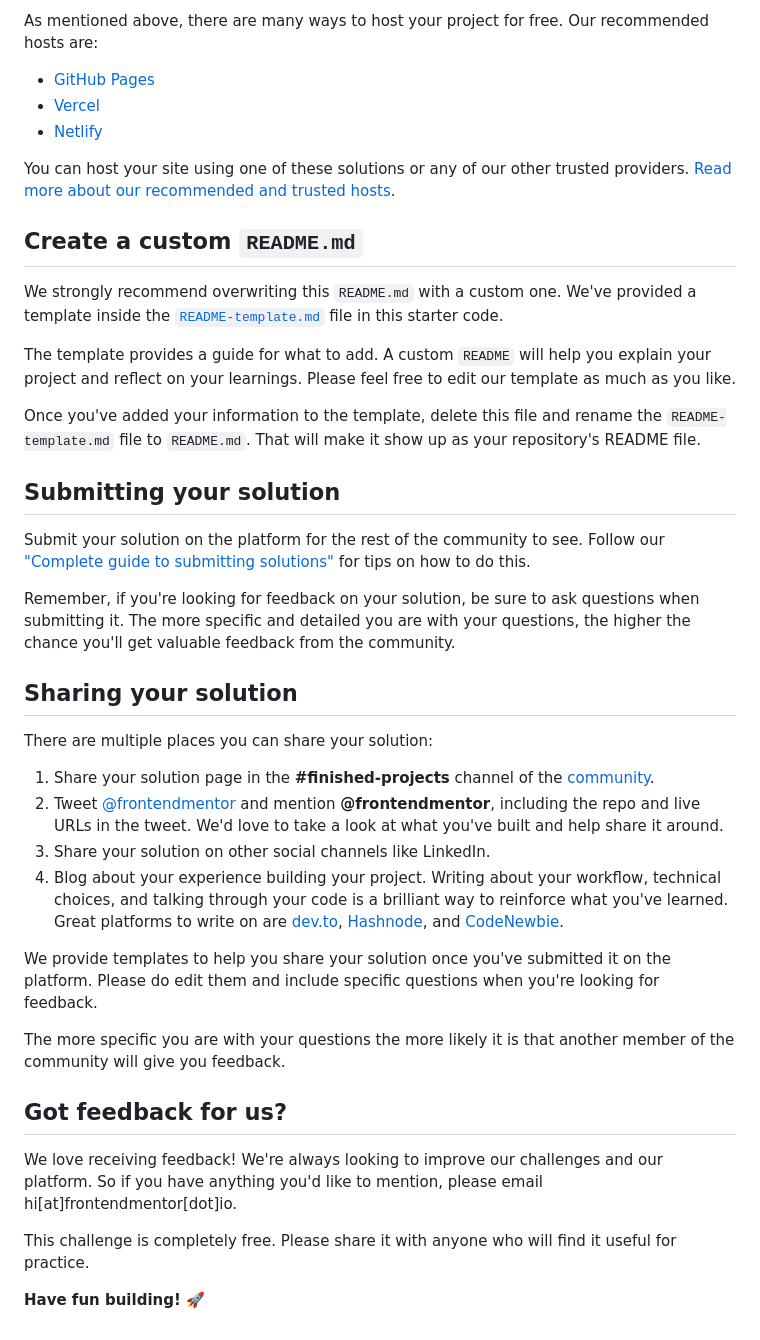
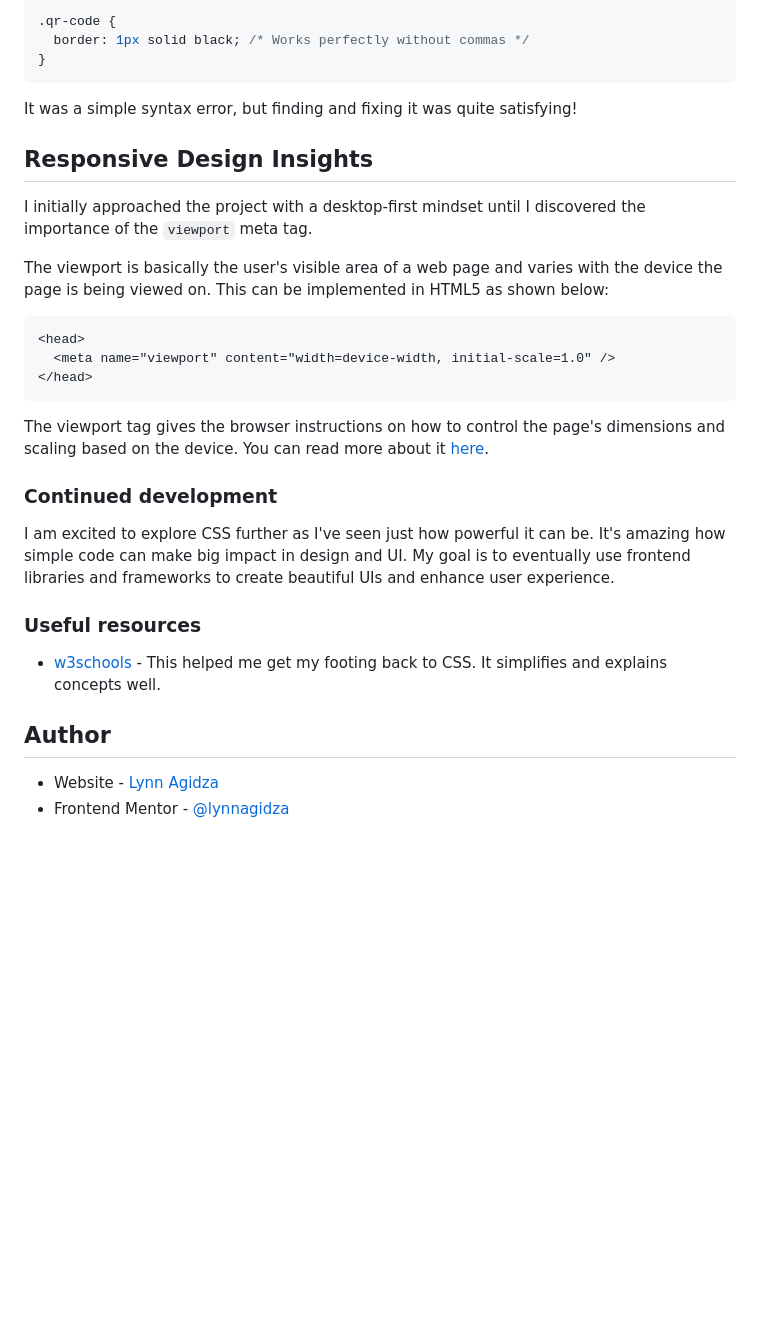
Before and after one commit to lynnagidza/qr-code-component, a Markdown page: README.md, the part around the change printed below. Drawn GitHub-style; blank space fills up the shorter version.

````diff
--- a/README.md
+++ b/README.md
@@ -45,43 +58,35 @@ Feel free to use any workflow that you feel comfortable with. Below is a suggest
 
-As mentioned above, there are many ways to host your project for free. Our recommended hosts are:
+```css
+.qr-code {
+  border: 1px solid black; /* Works perfectly without commas */
+}
+```
 
-- [GitHub Pages](https://pages.github.com/)
-- [Vercel](https://vercel.com/)
-- [Netlify](https://www.netlify.com/)
+It was a simple syntax error, but finding and fixing it was quite satisfying!
 
-You can host your site using one of these solutions or any of our other trusted providers. [Read more about our recommended and trusted hosts](https://medium.com/frontend-mentor/frontend-mentor-trusted-hosting-providers-bf000dfebe).
+## Responsive Design Insights
 
-## Create a custom `README.md`
+I initially approached the project with a desktop-first mindset until I discovered the importance of the `viewport` meta tag.
 
-We strongly recommend overwriting this `README.md` with a custom one. We've provided a template inside the [`README-template.md`](./README-template.md) file in this starter code.
+The viewport is basically the user's visible area of a web page and varies with the device the page is being viewed on. This can be implemented in HTML5 as shown below:
 
-The template provides a guide for what to add. A custom `README` will help you explain your project and reflect on your learnings. Please feel free to edit our template as much as you like.
+```html
+<head>
+  <meta name="viewport" content="width=device-width, initial-scale=1.0" />
+</head>
+```
 
-Once you've added your information to the template, delete this file and rename the `README-template.md` file to `README.md`. That will make it show up as your repository's README file.
+The viewport tag gives the browser instructions on how to control the page's dimensions and scaling based on the device. You can read more about it [here](https://www.w3schools.com/css/css_rwd_viewport.asp).
 
-## Submitting your solution
+### Continued development
 
-Submit your solution on the platform for the rest of the community to see. Follow our ["Complete guide to submitting solutions"](https://medium.com/frontend-mentor/a-complete-guide-to-submitting-solutions-on-frontend-mentor-ac6384162248) for tips on how to do this.
+I am excited to explore CSS further as I've seen just how powerful it can be. It's amazing how simple code can make big impact in design and UI. My goal is to eventually use frontend libraries and frameworks to create beautiful UIs and enhance user experience.
 
-Remember, if you're looking for feedback on your solution, be sure to ask questions when submitting it. The more specific and detailed you are with your questions, the higher the chance you'll get valuable feedback from the community.
+### Useful resources
 
-## Sharing your solution
+- [w3schools](https://www.w3schools.com/css/) - This helped me get my footing back to CSS. It simplifies and explains concepts well.
 
-There are multiple places you can share your solution:
+## Author
 
-1. Share your solution page in the **#finished-projects** channel of the [community](https://www.frontendmentor.io/community).
-2. Tweet [@frontendmentor](https://twitter.com/frontendmentor) and mention **@frontendmentor**, including the repo and live URLs in the tweet. We'd love to take a look at what you've built and help share it around.
-3. Share your solution on other social channels like LinkedIn.
-4. Blog about your experience building your project. Writing about your workflow, technical choices, and talking through your code is a brilliant way to reinforce what you've learned. Great platforms to write on are [dev.to](https://dev.to/), [Hashnode](https://hashnode.com/), and [CodeNewbie](https://community.codenewbie.org/).
-
-We provide templates to help you share your solution once you've submitted it on the platform. Please do edit them and include specific questions when you're looking for feedback.
-
-The more specific you are with your questions the more likely it is that another member of the community will give you feedback.
-
-## Got feedback for us?
-
-We love receiving feedback! We're always looking to improve our challenges and our platform. So if you have anything you'd like to mention, please email hi[at]frontendmentor[dot]io.
-
-This challenge is completely free. Please share it with anyone who will find it useful for practice.
-
-**Have fun building!** 🚀
+- Website - [Lynn Agidza](https://lynnagidza.github.io/)
+- Frontend Mentor - [@lynnagidza](https://www.frontendmentor.io/profile/lynnagidza)
````
Also changed, not shown: other parts of README.md (+38 -25 lines), README-template.md (deleted, +0 -103 lines), screenshot.png (added), 2 other files.
